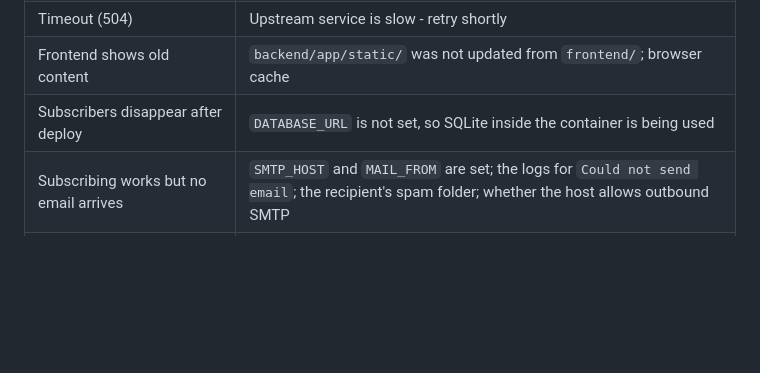
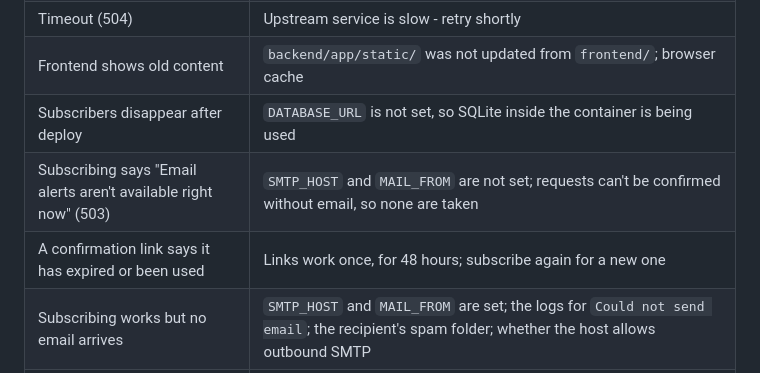
Before and after one commit to KathFK1234/moodforecast_ai, a Markdown page: DEPLOYMENT_GUIDE.md, the part around the change. Rendered like a GitHub page; blank space fills up the shorter version.

Commit message:
Explain the email-alert messages in the troubleshooting table
Adds two rows to the deployment guide's troubleshooting table: "Email alerts aren't available right now" means SMTP_HOST and MAIL_FROM aren't set, and an expired or used confirmation link means subscribing again for a new one (links work once, for 48 hours).

Fixes #59

```diff
--- a/DEPLOYMENT_GUIDE.md
+++ b/DEPLOYMENT_GUIDE.md
@@ -131,6 +131,8 @@ Place lookups use Nominatim, whose usage policy allows one request per second. T
 | Timeout (504) | Upstream service is slow - retry shortly |
 | Frontend shows old content | `backend/app/static/` was not updated from `frontend/`; browser cache |
 | Subscribers disappear after deploy | `DATABASE_URL` is not set, so SQLite inside the container is being used |
+| Subscribing says "Email alerts aren't available right now" (503) | `SMTP_HOST` and `MAIL_FROM` are not set; requests can't be confirmed without email, so none are taken |
+| A confirmation link says it has expired or been used | Links work once, for 48 hours; subscribe again for a new one |
 | Subscribing works but no email arrives | `SMTP_HOST` and `MAIL_FROM` are set; the logs for `Could not send email`; the recipient's spam folder; whether the host allows outbound SMTP |
 | Unsubscribe links point to localhost | `PUBLIC_URL` is not set to the site's public address |
 | Stale weather | Results are cached for `CACHE_TTL_SECONDS`; restarting clears the cache |
```
